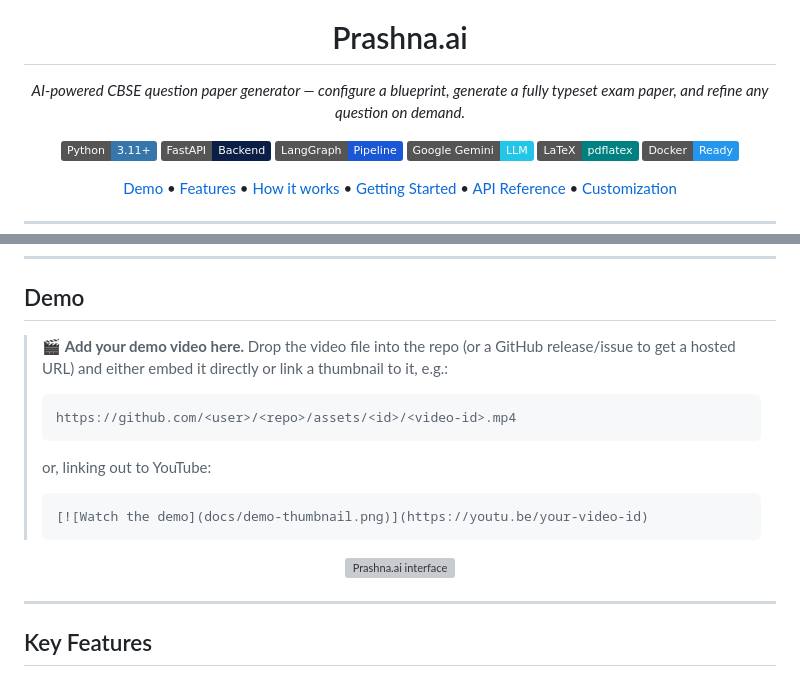
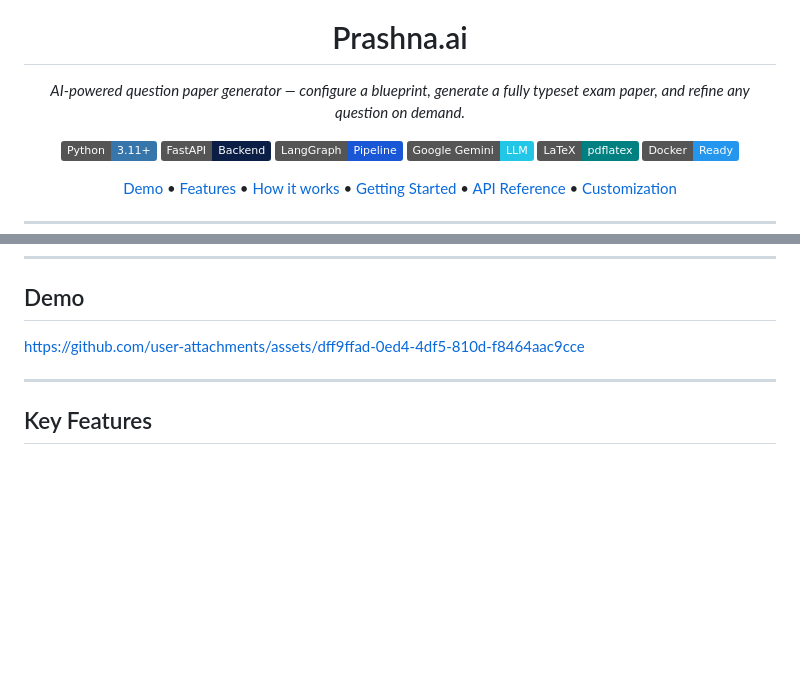
Before and after one commit to NEC0S/Prashna.ai, a Markdown page: README.md, 2 parts joined by grey strips. GitHub-like rendering; badges without logos; blank space fills up the shorter version; grey boxes are pictures that could not be loaded.

Commit message:
Revise project description and add demo video link
Updated the description to remove 'CBSE' and added a demo video link.

````diff
--- a/README.md
+++ b/README.md
@@ -3,7 +3,7 @@
 </p>
 
 <h1 align="center">Prashna.ai</h1>
-<p align="center"><em>AI-powered CBSE question paper generator — configure a blueprint, generate a fully typeset exam paper, and refine any question on demand.</em></p>
+<p align="center"><em>AI-powered question paper generator — configure a blueprint, generate a fully typeset exam paper, and refine any question on demand.</em></p>
 
 <p align="center">
   <img alt="Python" src="https://img.shields.io/badge/Python-3.11%2B-3776AB?logo=python&logoColor=white" />
@@ -35,22 +35,7 @@ Under the hood, a [LangGraph](https://github.com/langchain-ai/langgraph) pipelin
 
 ## Demo
 
-> 🎬 **Add your demo video here.** Drop the video file into the repo (or a GitHub release/issue to get a hosted URL) and either embed it directly or link a thumbnail to it, e.g.:
->
-> ```markdown
-> https://github.com/<user>/<repo>/assets/<id>/<video-id>.mp4
-> ```
->
-> or, linking out to YouTube:
->
-> ```markdown
-> [![Watch the demo](docs/demo-thumbnail.png)](https://youtu.be/your-video-id)
-> ```
-
-<p align="center">
-  <!-- Replace this line with your embedded video or thumbnail link once uploaded -->
-  <img src="docs/screenshot.png" width="800" alt="Prashna.ai interface" />
-</p>
+https://github.com/user-attachments/assets/dff9ffad-0ed4-4df5-810d-f8464aac9cce
 
 ---
 
````
